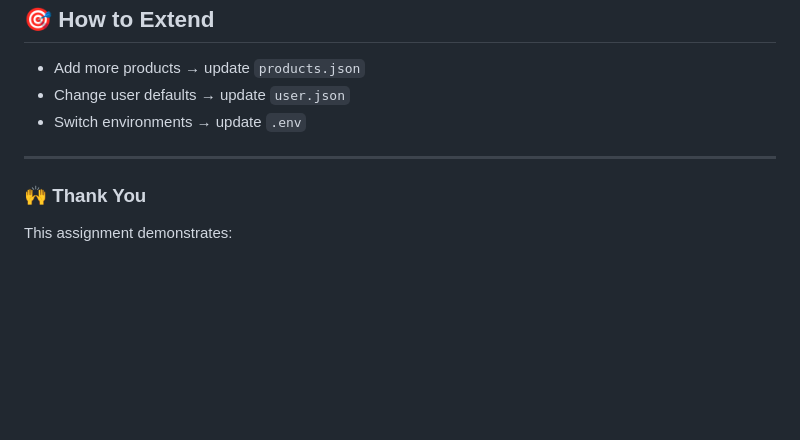
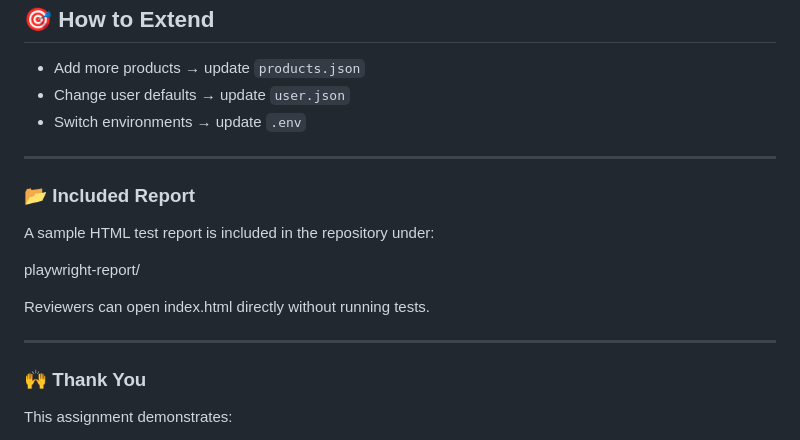
Before and after one commit to NavyaKraleti/demowebshop-playwright-js, a Markdown page: README.md, the part around the change. Drawn GitHub-style; blank space fills up the shorter version.

```diff
--- a/README.md
+++ b/README.md
@@ -212,6 +212,15 @@ This keeps tests readable and maintainable.
 
 ---
 
+### 📂 Included Report
+A sample HTML test report is included in the repository under:
+
+playwright-report/
+
+Reviewers can open index.html directly without running tests.
+
+---
+
 ### 🙌 Thank You
 
 This assignment demonstrates:
```
